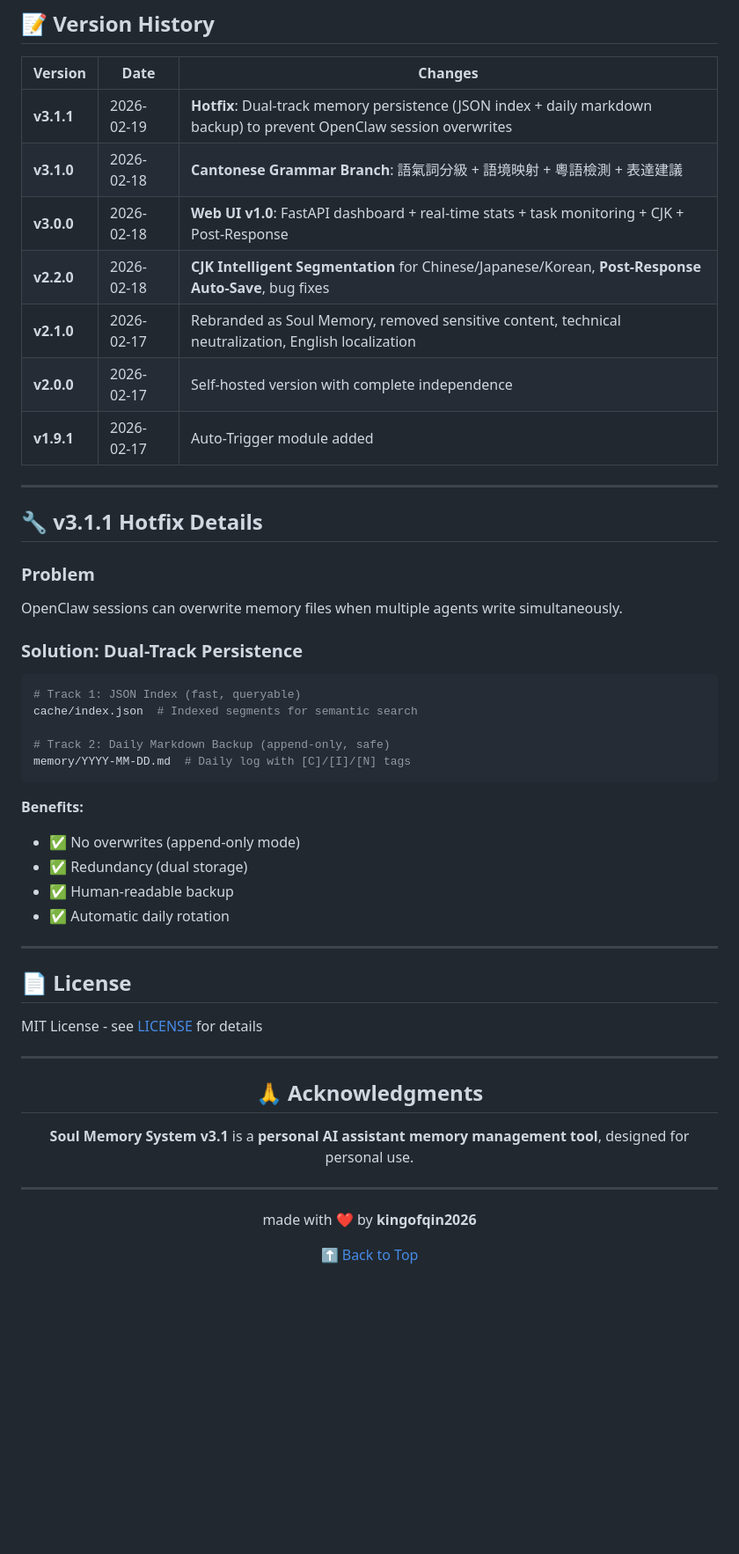
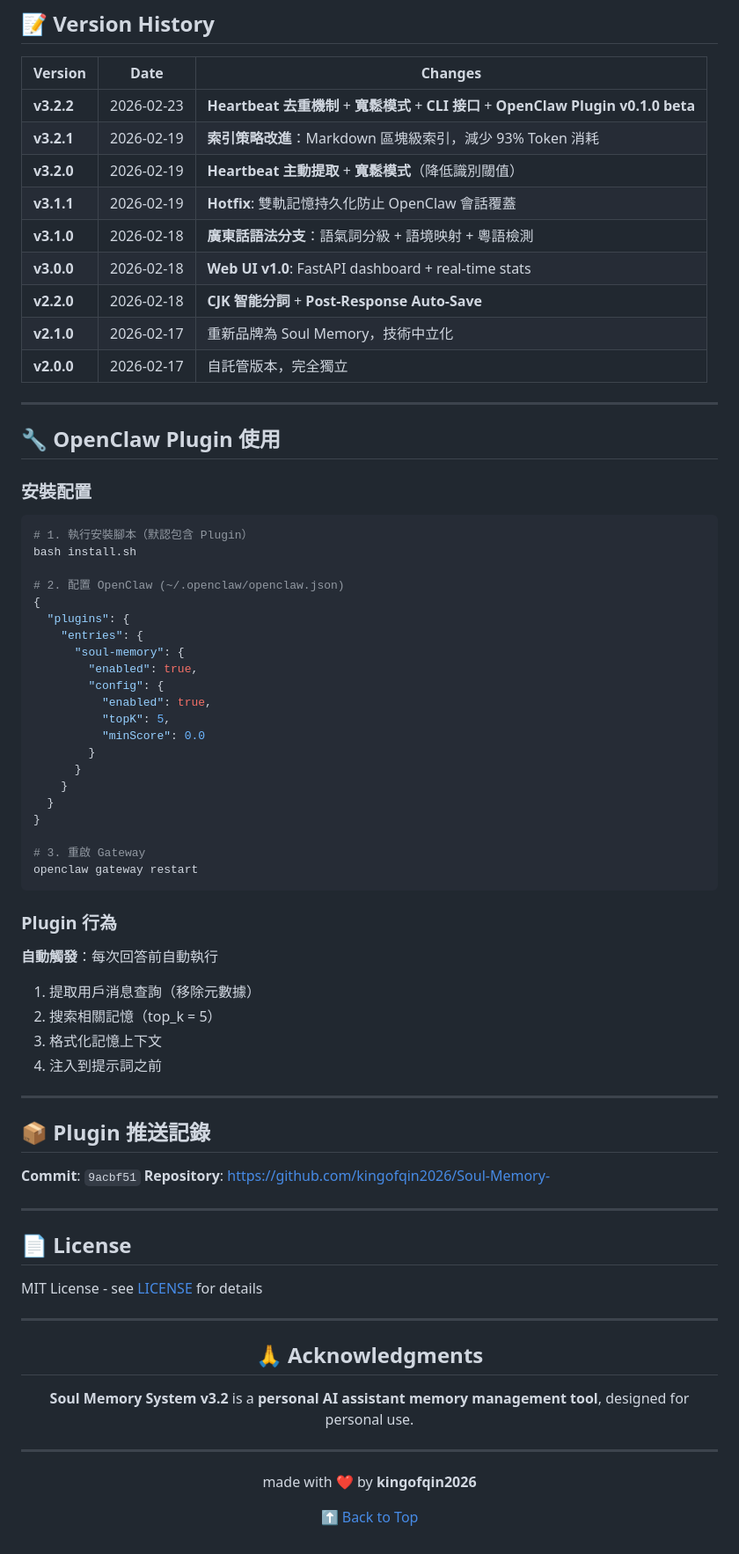
Before and after one commit to kingofqin2026/Soul-Memory-, a Markdown page: README.md, the part around one of its changes. Shown at 88% size. Rendered like a GitHub page; blank space fills up the shorter version.

````diff
--- a/README.md
+++ b/README.md
@@ -231,36 +360,61 @@ python3 test_all_modules.py
 
 | Version | Date | Changes |
 |---------|------|---------|
-| **v3.1.1** | 2026-02-19 | **Hotfix**: Dual-track memory persistence (JSON index + daily markdown backup) to prevent OpenClaw session overwrites |
-| **v3.1.0** | 2026-02-18 | **Cantonese Grammar Branch**: 語氣詞分級 + 語境映射 + 粵語檢測 + 表達建議 |
-| **v3.0.0** | 2026-02-18 | **Web UI v1.0**: FastAPI dashboard + real-time stats + task monitoring + CJK + Post-Response |
-| **v2.2.0** | 2026-02-18 | **CJK Intelligent Segmentation** for Chinese/Japanese/Korean, **Post-Response Auto-Save**, bug fixes |
-| **v2.1.0** | 2026-02-17 | Rebranded as Soul Memory, removed sensitive content, technical neutralization, English localization |
-| **v2.0.0** | 2026-02-17 | Self-hosted version with complete independence |
-| **v1.9.1** | 2026-02-17 | Auto-Trigger module added |
+| **v3.2.2** | 2026-02-23 | **Heartbeat 去重機制** + **寬鬆模式** + **CLI 接口** + **OpenClaw Plugin v0.1.0 beta** |
+| **v3.2.1** | 2026-02-19 | **索引策略改進**：Markdown 區塊級索引，減少 93% Token 消耗 |
+| **v3.2.0** | 2026-02-19 | **Heartbeat 主動提取** + **寬鬆模式**（降低識別閾值） |
+| **v3.1.1** | 2026-02-19 | **Hotfix**: 雙軌記憶持久化防止 OpenClaw 會話覆蓋 |
+| **v3.1.0** | 2026-02-18 | **廣東話語法分支**：語氣詞分級 + 語境映射 + 粵語檢測 |
+| **v3.0.0** | 2026-02-18 | **Web UI v1.0**: FastAPI dashboard + real-time stats |
+| **v2.2.0** | 2026-02-18 | **CJK 智能分詞** + **Post-Response Auto-Save** |
+| **v2.1.0** | 2026-02-17 | 重新品牌為 Soul Memory，技術中立化 |
+| **v2.0.0** | 2026-02-17 | 自託管版本，完全獨立 |
 
 ---
 
-## 🔧 v3.1.1 Hotfix Details
+## 🔧 OpenClaw Plugin 使用
 
-### Problem
-OpenClaw sessions can overwrite memory files when multiple agents write simultaneously.
+### 安裝配置
 
-### Solution: Dual-Track Persistence
+```bash
+# 1. 執行安裝腳本（默認包含 Plugin）
+bash install.sh
 
-```python
-# Track 1: JSON Index (fast, queryable)
-cache/index.json  # Indexed segments for semantic search
+# 2. 配置 OpenClaw (~/.openclaw/openclaw.json)
+{
+  "plugins": {
+    "entries": {
+      "soul-memory": {
+        "enabled": true,
+        "config": {
+          "enabled": true,
+          "topK": 5,
+          "minScore": 0.0
+        }
+      }
+    }
+  }
+}
 
-# Track 2: Daily Markdown Backup (append-only, safe)
-memory/YYYY-MM-DD.md  # Daily log with [C]/[I]/[N] tags
+# 3. 重啟 Gateway
+openclaw gateway restart
 ```
 
-**Benefits:**
-- ✅ No overwrites (append-only mode)
-- ✅ Redundancy (dual storage)
-- ✅ Human-readable backup
-- ✅ Automatic daily rotation
+### Plugin 行為
+
+**自動觸發**：每次回答前自動執行
+
+1. 提取用戶消息查詢（移除元數據）
+2. 搜索相關記憶（top_k = 5）
+3. 格式化記憶上下文
+4. 注入到提示詞之前
+
+---
+
+## 📦 Plugin 推送記錄
+
+**Commit**: `9acbf51`
+**Repository**: https://github.com/kingofqin2026/Soul-Memory-
 
 ---
 
@@ -274,7 +428,7 @@ MIT License - see [LICENSE](LICENSE) for details
 
 ## 🙏 Acknowledgments
 
-**Soul Memory System v3.1** is a **personal AI assistant memory management tool**, designed for personal use.
+**Soul Memory System v3.2** is a **personal AI assistant memory management tool**, designed for personal use.
 
 ---
 
````
Also changed, not shown: other parts of README.md (+221 -92 lines).
